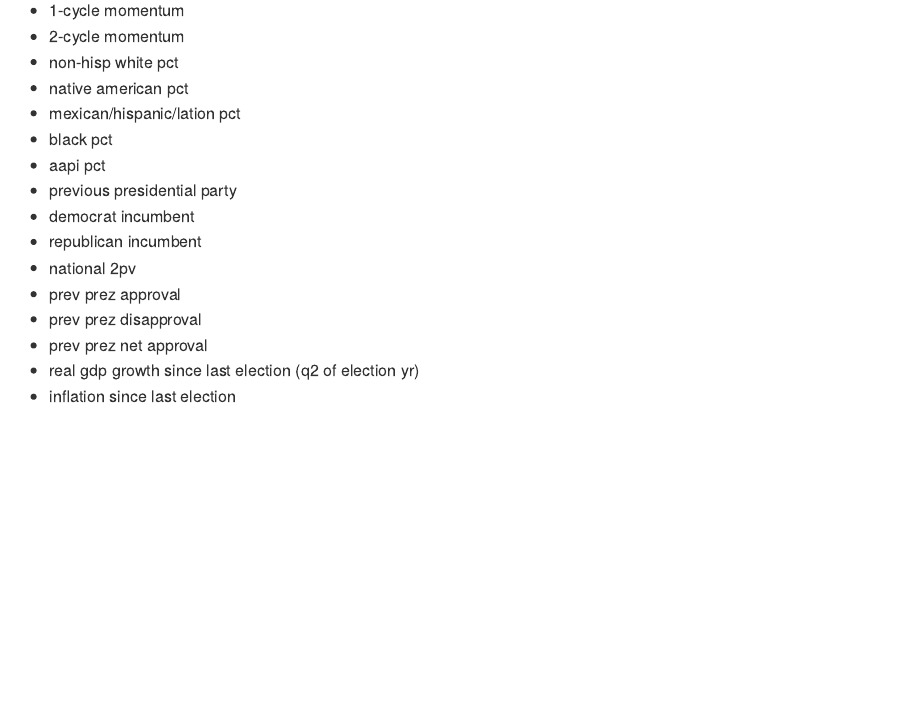
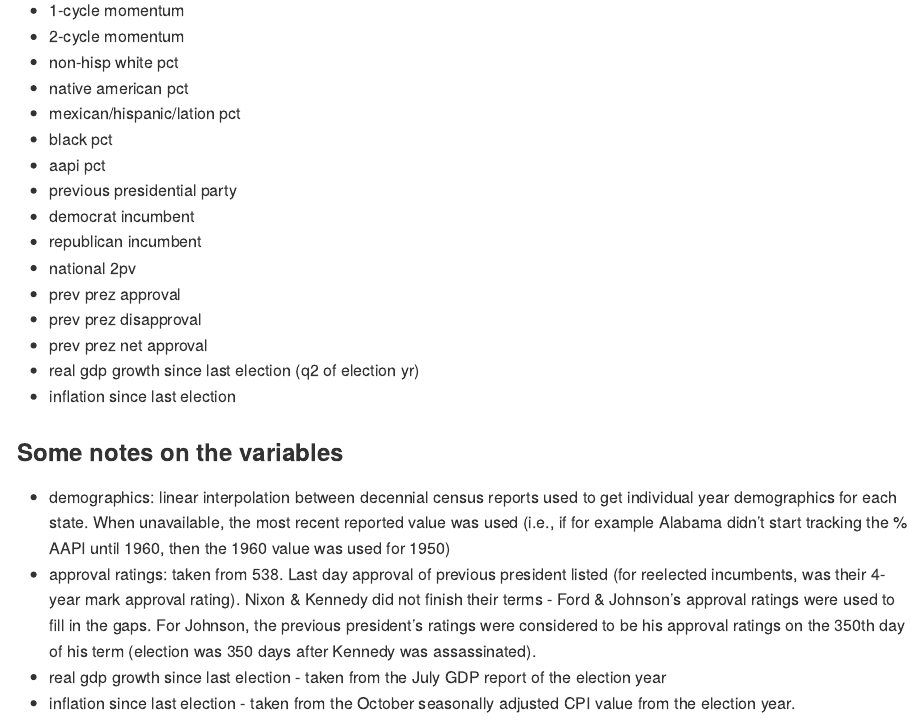
Before and after one commit to markjrieke/thedatadiary, an R Markdown document (2021.09.26-president_momentum/notes/notes.Rmd): the page in a window 1100 px wide, from 150 px down. The pictures show the output file 2021.09.26-president_momentum/notes/notes.md that the author committed with the source, drawn offline in the style of GitHub.

Commit message:
update notes

```diff
--- a/2021.09.26-president_momentum/notes/notes.Rmd
+++ b/2021.09.26-president_momentum/notes/notes.Rmd
@@ -26,3 +26,10 @@ knitr::opts_chunk$set(echo = TRUE)
 * prev prez net approval
 * real gdp growth since last election (q2 of election yr)
 * inflation since last election
+
+### Some notes on the variables
+
+* demographics: linear interpolation between decennial census reports used to get individual year demographics for each state. When unavailable, the most recent reported value was used (i.e., if for example Alabama didn't start tracking the % AAPI until 1960, then the 1960 value was used for 1950)
+* approval ratings: taken from 538. Last day approval of previous president listed (for reelected incumbents, was their 4-year mark approval rating). Nixon & Kennedy did not finish their terms - Ford & Johnson's approval ratings were used to fill in the gaps. For Johnson, the previous president's ratings were considered to be his approval ratings on the 350th day of his term (election was 350 days after Kennedy was assassinated).
+* real gdp growth since last election - taken from the July GDP report of the election year
+* inflation since last election - taken from the October seasonally adjusted CPI value from the election year.
```
Also changed, not shown: 2021.09.26-president_momentum/notes/notes.md.
